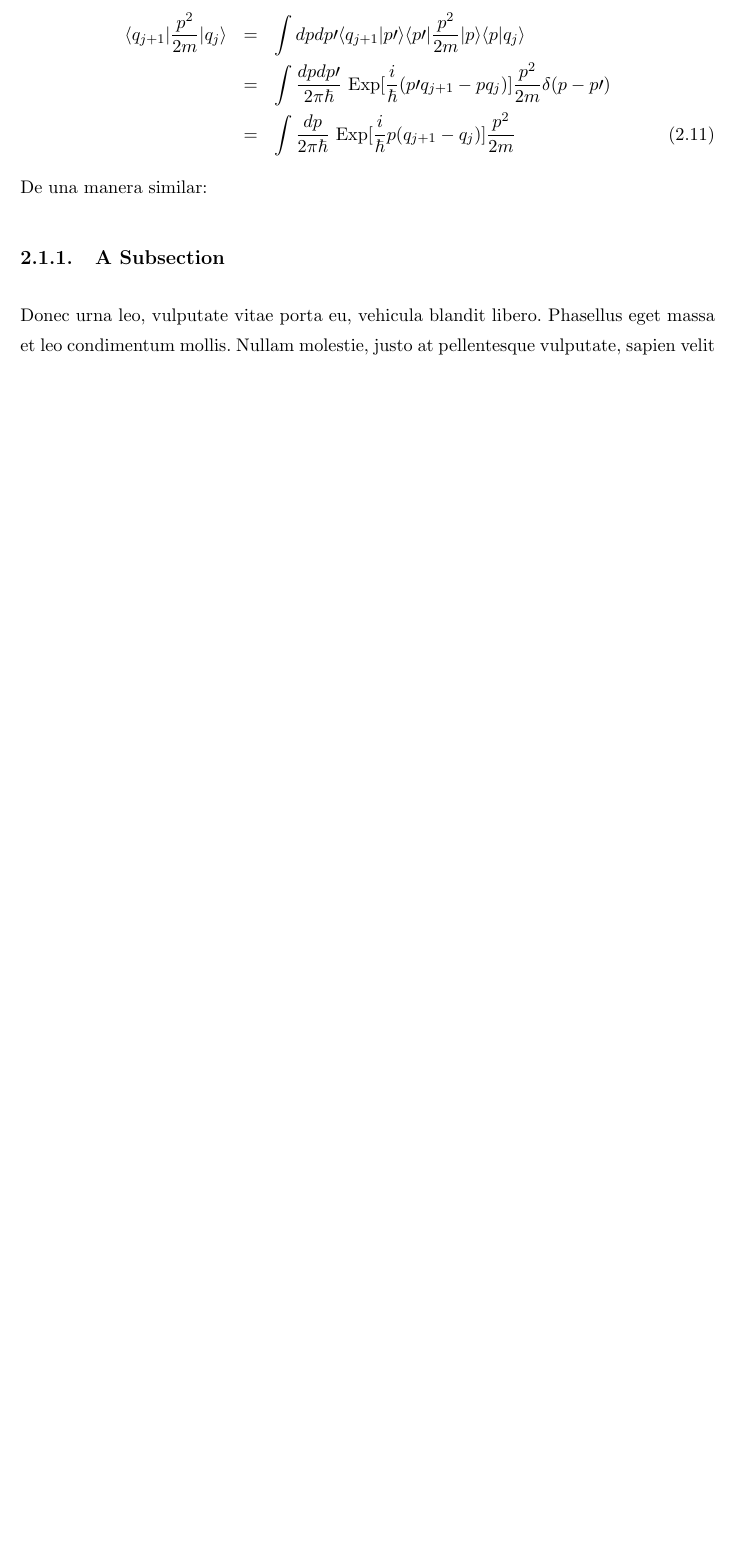
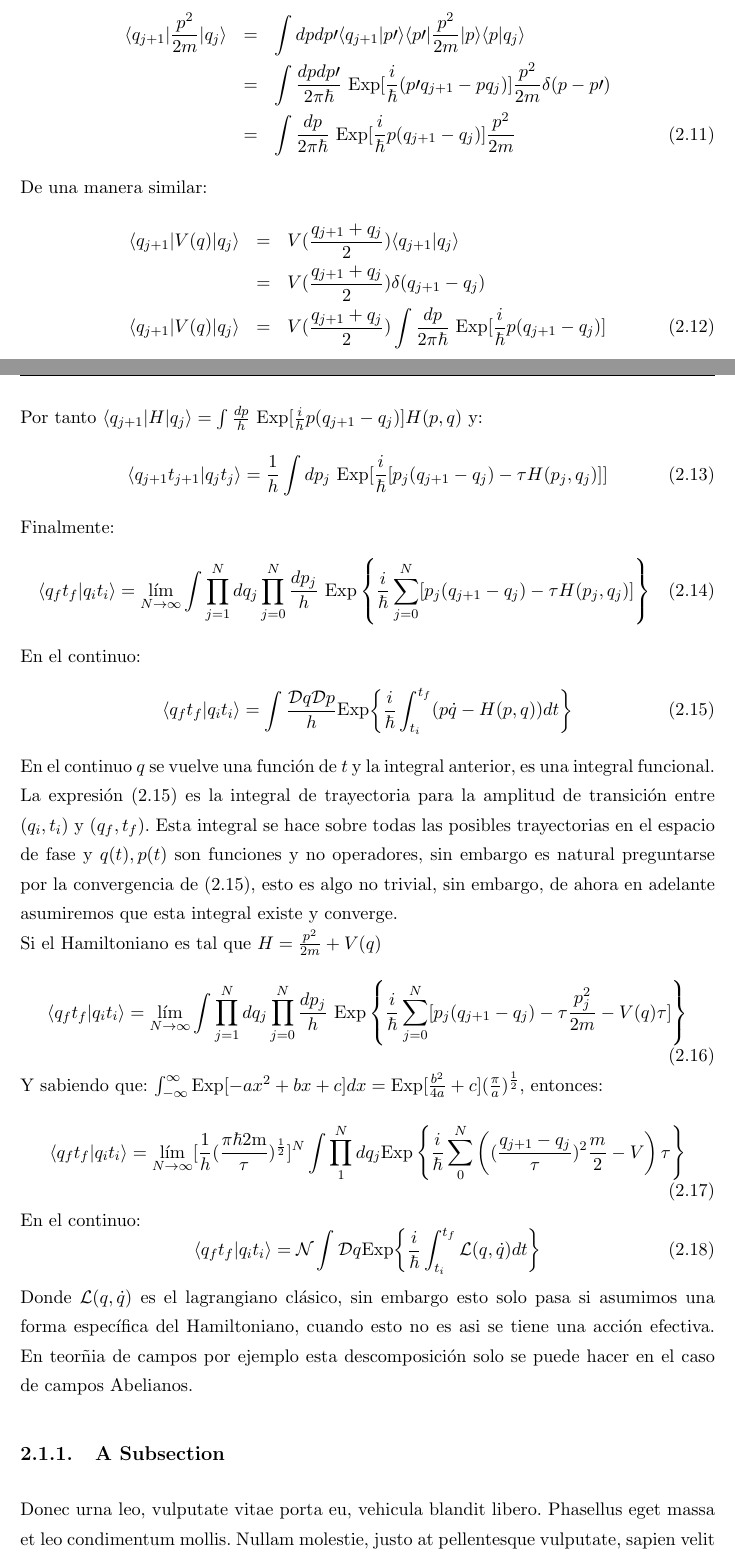
Before and after one commit to diegobaronm/Tesis-Pregrado, a LaTeX thesis (Thesis.tex, which reads Chapters/Chapter2.tex): part of page 12 of 18 before the commit and two parts of pages 12 and 13 of 19 after it, the two joined at a grey line, cut so that both start at the same text, the shorter picture padded with empty space. Compiled offline with pdfLaTeX.

Commit message:
termine ec de schrodinger

```diff
--- a/Chapters/Chapter2.tex
+++ b/Chapters/Chapter2.tex
@@ -64,6 +64,38 @@ Si asumimos que el Hamiltoniano es una función de $p$ y $q$de la forma: $H=\fra
 &=& \int \frac{dp}{2\pi\hbar}\ \text{Exp}[\frac{i}{\hbar}p(q_{j+1}-q_j)]\frac{p^2}{2m}
 \end{eqnarray}
 De una manera similar:
+\begin{eqnarray}
+\nonumber \langle q_{j+1}|V(q)|q_j \rangle &=& V(\frac{q_{j+1}+q_j}{2})\langle q_{j+1}|q_j\rangle\\
+\nonumber &=& V(\frac{q_{j+1}+q_j}{2})\delta(q_{j+1}-q_j)\\
+\langle q_{j+1}|V(q)|q_j \rangle &=& V(\frac{q_{j+1}+q_j}{2})\int \frac{dp}{2\pi\hbar}\ \text{Exp}[\frac{i}{\hbar}p(q_{j+1}-q_j)]
+\end{eqnarray}
+Por tanto $\langle q_{j+1}|H|q_j\rangle=\int \frac{dp}{h}\ \text{Exp}[\frac{i}{h}p(q_{j+1}-q_j)]H(p,q)$ y:
+\begin{equation}
+\langle q_{j+1}t_{j+1}|q_jt_j\rangle=\frac{1}{h}\int dp_j\ \text{Exp}[\frac{i}{\hbar}[p_j(q_{j+1}-q_j)-\tau H(p_j,q_j)]]
+\end{equation}
+Finalmente:
+\begin{equation}
+\langle q_{f}t_{f}|q_it_i\rangle=\lim_{N \to \infty}\int\prod_{j=1}^{N}dq_j\prod_{j=0}^{N}\frac{dp_j}{h}\ \text{Exp}\left\{ \frac{i}{\hbar}\sum_{j=0}^{N}[p_{j}(q_{j+1}-q_{j})-\tau H(p_{j},q_{j})]\right\}
+\end{equation}
+En el continuo:
+\begin{equation}
+\langle q_{f}t_{f}|q_it_i\rangle=\int\frac{\mathcal{D}q\mathcal{D}p}{h}\text{Exp\ensuremath{\left\{ \frac{i}{\hbar}\int_{t_{i}}^{t_{f}}(p\dot{q}-H(p,q))dt\right\} }}
+\end{equation}
+En el continuo $q$ se vuelve una función de $t$ y la integral anterior, es una integral funcional. La expresión (2.15) es la integral de trayectoria para la amplitud de transición entre $(q_i,t_i)$ y $(q_f,t_f)$. Esta integral se hace sobre todas las posibles trayectorias en el espacio de fase y $q(t), p(t)$ son funciones y no operadores, sin embargo es natural preguntarse por la convergencia de (2.15), esto es algo no trivial, sin embargo, de ahora en adelante asumiremos que esta integral existe y converge.
+\\
+Si el Hamiltoniano es tal que $H=\frac{p^2}{2m}+V(q)$
+\begin{equation}
+\langle q_{f}t_{f}|q_it_i\rangle=\lim_{N \to \infty}\int\prod_{j=1}^{N}dq_j\prod_{j=0}^{N}\frac{dp_j}{h}\ \text{Exp}\left\{ \frac{i}{\hbar}\sum_{j=0}^{N}[p_{j}(q_{j+1}-q_{j})-\tau \frac{p_j^2}{2m}-V(q)\tau]\right\}
+\end{equation}
+Y sabiendo que: $\int_{-\infty}^{\infty}\text{Exp}[-ax^{2}+bx+c]dx=\text{Exp}[\frac{b^{2}}{4a}+c](\frac{\pi}{a})^{\frac{1}{2}}$, entonces:
+\begin{equation}
+\langle q_{f}t_{f}|q_it_i\rangle=\lim_{N\to\infty}[\frac{1}{h}(\frac{\text{\ensuremath{\pi\hbar}2m}}{\tau})^{\frac{1}{2}}]^{N}\int\prod_{1}^{N}dq_{j}\text{Exp}\left\{ \frac{i}{\hbar}\sum_{0}^{N}\left((\frac{q_{j+1}-q_{j}}{\tau})^{2}\frac{m}{2}-V\right)\tau\right\}
+\end{equation}
+En el continuo:
+\begin{equation}
+\langle q_{f}t_{f}|q_it_i\rangle=\mathcal{N}\int\mathcal{D}q\text{Exp\ensuremath{\left\{ \frac{i}{\hbar}\int_{t_{i}}^{t_{f}}\mathcal{L}(q,\dot{q})dt\right\} }}
+\end{equation}
+Donde $\mathcal{L}(q,\dot{q})$ es el lagrangiano clásico, sin embargo esto solo pasa si asumimos una forma específica del Hamiltoniano, cuando esto no es asi se tiene una acción efectiva. En teorñia de campos por ejemplo esta descomposición solo se puede hacer en el caso de campos Abelianos.
 
 
 \subsection{A Subsection}
```
Also changed, not shown: Thesis.pdf, 6 other files.
